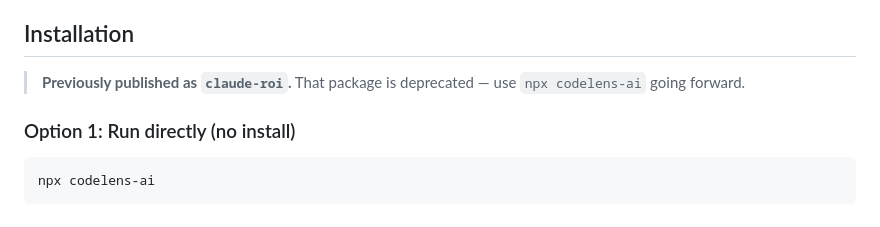
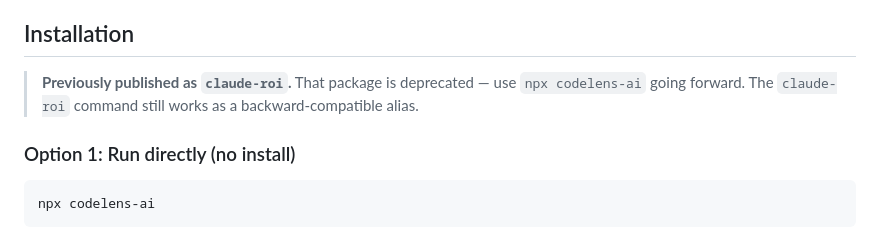
Before and after one commit to Akshat2634/Codelens-AI, a Markdown page: README.md, the part around the change. GitHub-like rendering.

Commit message:
docs: clarify backward compatibility for claude-roi alias in README.md

```diff
--- a/README.md
+++ b/README.md
@@ -12,7 +12,7 @@ Codelens AI ties Claude Code token usage to actual git output. It reads your loc
 
 ## Installation
 
-> **Previously published as `claude-roi`.** That package is deprecated — use `npx codelens-ai` going forward.
+> **Previously published as `claude-roi`.** That package is deprecated — use `npx codelens-ai` going forward. The `claude-roi` command still works as a backward-compatible alias.
 
 ### Option 1: Run directly (no install)
 
```
